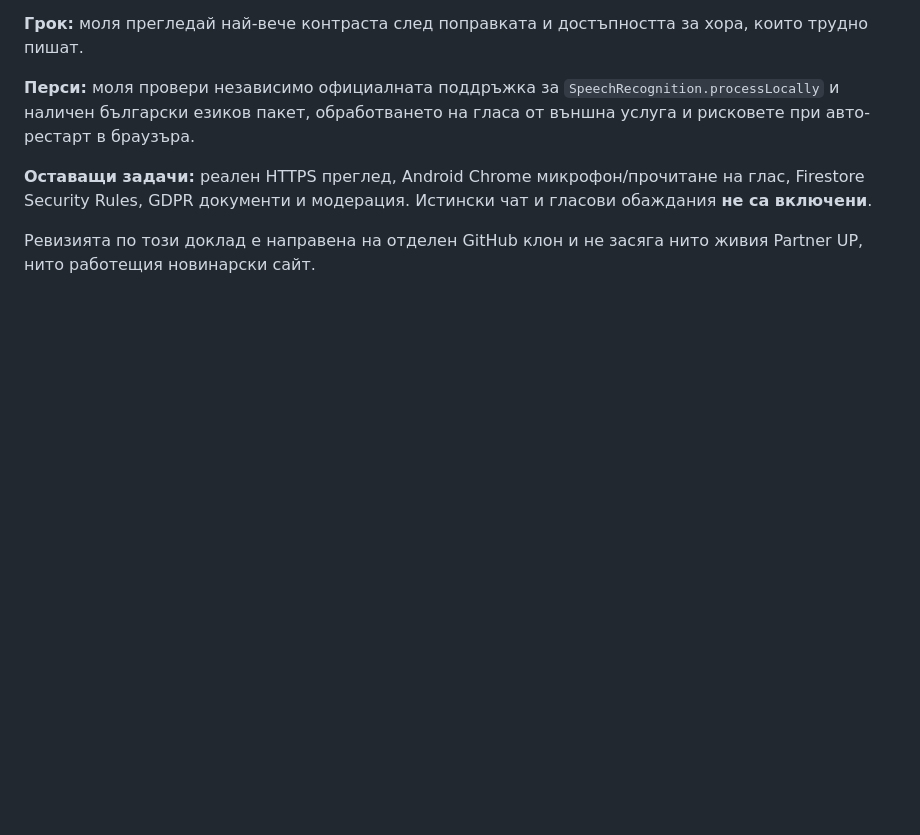
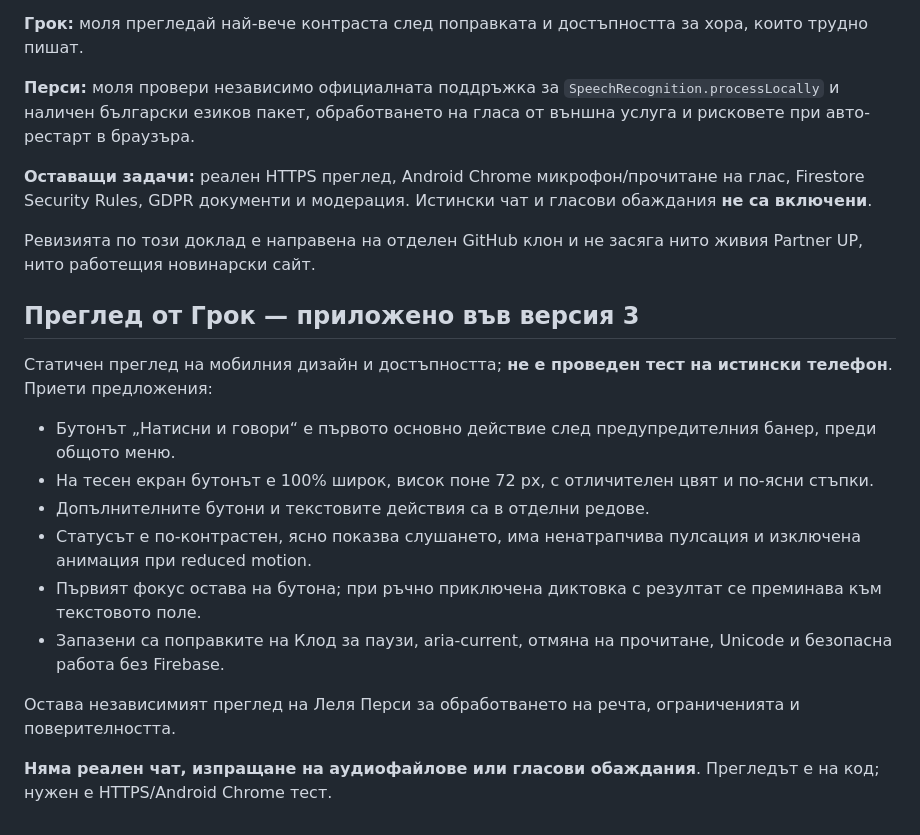
Before and after one commit to efrossinamoskova204-cloud/svetat-nakratko, a Markdown page: partner-up-preview/REVIEW.md, the part around the change. GitHub-like rendering; blank space fills up the shorter version.

Commit message:
Document applied Grok UX review and preserve Claude fixes

```diff
--- a/partner-up-preview/REVIEW.md
+++ b/partner-up-preview/REVIEW.md
@@ -68,3 +68,18 @@
 **Оставащи задачи:** реален HTTPS преглед, Android Chrome микрофон/прочитане на глас, Firestore Security Rules, GDPR документи и модерация. Истински чат и гласови обаждания **не са включени**.
 
 Ревизията по този доклад е направена на отделен GitHub клон и не засяга нито живия Partner UP, нито работещия новинарски сайт.
+
+## Преглед от Грок — приложено във версия 3
+
+Статичен преглед на мобилния дизайн и достъпността; **не е проведен тест на истински телефон**.
+Приети предложения:
+- Бутонът „Натисни и говори“ е първото основно действие след предупредителния банер, преди общото меню.
+- На тесен екран бутонът е 100% широк, висок поне 72 px, с отличителен цвят и по-ясни стъпки.
+- Допълнителните бутони и текстовите действия са в отделни редове.
+- Статусът е по-контрастен, ясно показва слушането, има ненатрапчива пулсация и изключена анимация при reduced motion.
+- Първият фокус остава на бутона; при ръчно приключена диктовка с резултат се преминава към текстовото поле.
+- Запазени са поправките на Клод за паузи, aria-current, отмяна на прочитане, Unicode и безопасна работа без Firebase.
+
+Остава независимият преглед на Леля Перси за обработването на речта, ограниченията и поверителността.
+
+**Няма реален чат, изпращане на аудиофайлове или гласови обаждания**. Прегледът е на код; нужен е HTTPS/Android Chrome тест.
```
